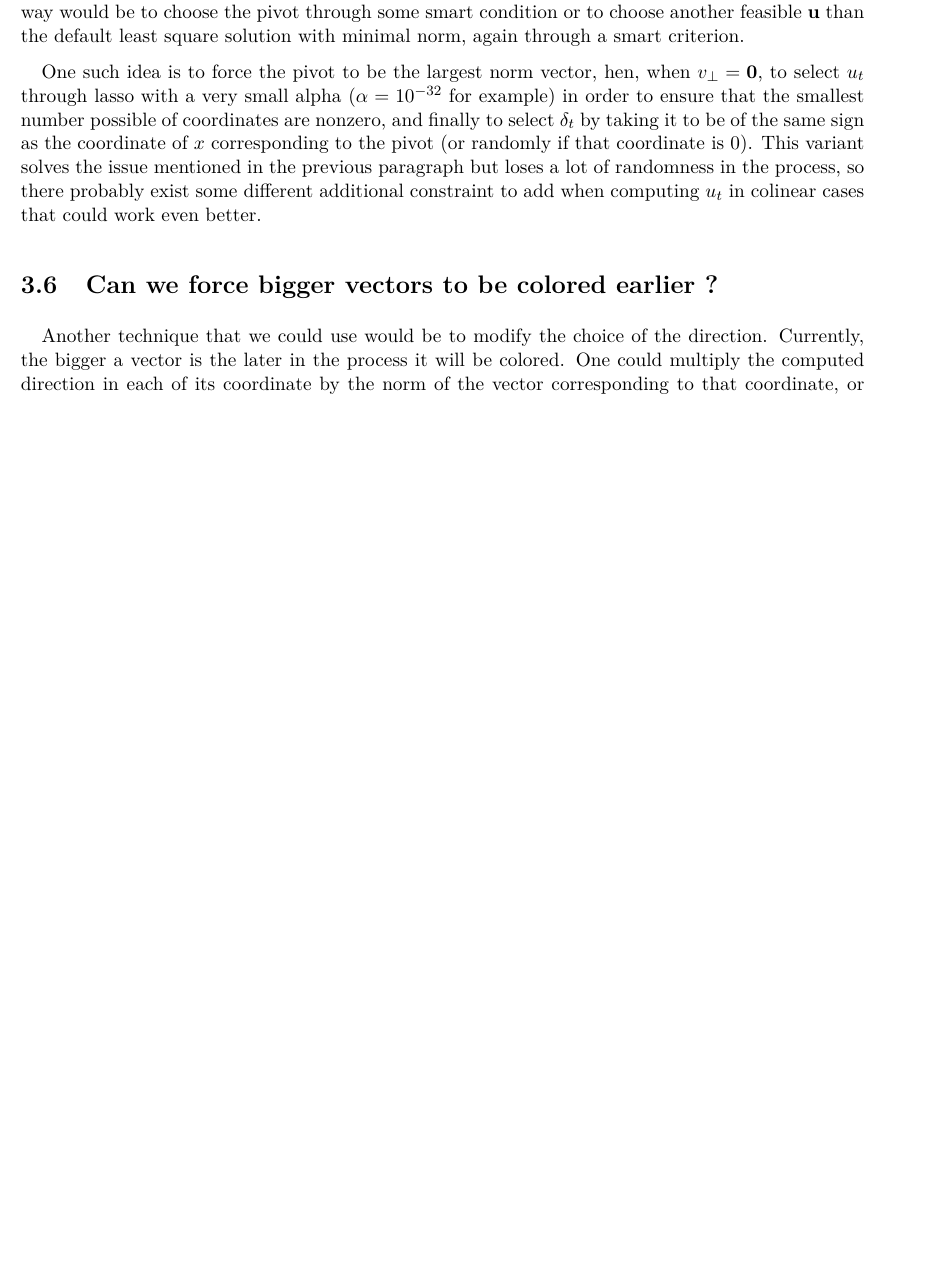
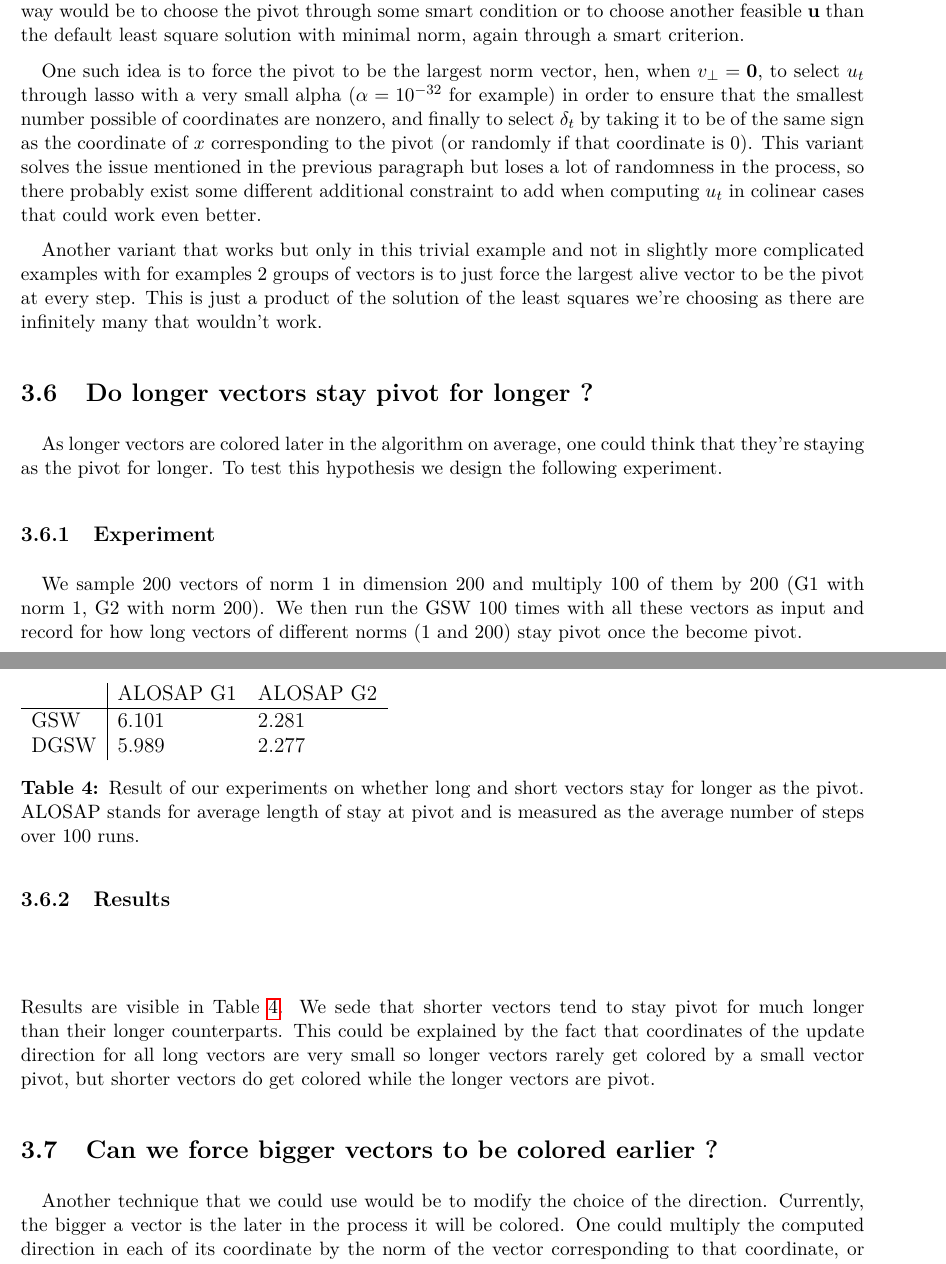
Before and after one commit to gbossy/GSWalk, a LaTeX document (report/Experiments.tex): part of page 5 of 7 before the commit and two parts of pages 5 and 6 of 9 after it, the two joined at a grey line, cut so that both start at the same text, the shorter picture padded with empty space. Compiled offline with pdfLaTeX.

Commit message:
More stuff

```diff
--- a/report/Experiments.tex
+++ b/report/Experiments.tex
@@ -145,6 +157,27 @@ This motivates us to try to find a variant of the algorithm that would color big
 
 One such idea is to force the pivot to be the largest norm vector, hen, when $v_\perp=\textbf{0}$, to select $u_t$ through lasso with a very small alpha ($\alpha=10^{-32}$ for example) in order to ensure that the smallest number possible of coordinates are nonzero, and finally to select $\delta_t$ by taking it to be of the same sign as the coordinate of $x$ corresponding to the pivot (or randomly if that coordinate is 0). This variant solves the issue mentioned in the previous paragraph but loses a lot of randomness in the process, so there probably exist some different additional constraint to add when computing $u_t$ in colinear cases that could work even better.
 
+Another variant that works but only in this trivial example and not in slightly more complicated examples with for examples 2 groups of vectors is to just force the largest alive vector to be the pivot at every step. This is just a product of the solution of the least squares we're choosing as there are infinitely many that wouldn't work.
+
+\subsection{Do longer vectors stay pivot for longer ?}
+As longer vectors are colored later in the algorithm on average, one could think that they're staying as the pivot for longer. To test this hypothesis we design the following experiment.
+\subsubsection{Experiment}
+We sample 200 vectors of norm 1 in dimension 200 and multiply 100 of them by 200 (G1 with norm 1, G2 with norm 200). We then run the GSW 100 times with all these vectors as input and record for how long vectors of different norms (1 and 200) stay pivot once the become pivot.
+\subsubsection{Results}
+\begin{center}
+\begin{table}[h]
+\begin{tabular}{l|ll}
+ &ALOSAP G1&ALOSAP G2\\
+\hline
+GSW&6.101&2.281\\
+DGSW&5.989&2.277
+\end{tabular}
+\caption{Result of our experiments on whether long and short vectors stay for longer as the pivot. ALOSAP stands for average length of stay at pivot and is measured as the average number of steps over 100 runs.}
+\label{pivot_longer}
+\end{table}
+\end{center}
+Results are visible in Table \ref{pivot_longer}. We sede that shorter vectors tend to stay pivot for much longer than their longer counterparts. This could be explained by the fact that coordinates of the update direction for all long vectors are very small so longer vectors rarely get colored by a small vector pivot, but shorter vectors do get colored while the longer vectors are pivot.
+
 \subsection{Can we force bigger vectors to be colored earlier ?}
 Another technique that we could use would be to modify the choice of the direction. Currently, the bigger a vector is the later in the process it will be colored. One could multiply the computed direction in each of its coordinate by the norm of the vector corresponding to that coordinate, or the squared norm. %maybe add some reasoning why we might want to do that
 This would remove the orthogonality of updates, but in practice it didn't seem to change significantly how far the sum of outputs were from \textbf{0}. We can study how that affects the order of the coloring in experiments similar to those done in subsection \ref{norm_affect_when}.
```
Also changed, not shown: report/Experiments.pdf, report/Experiments.tex (49 more changed lines), 6 other files.
